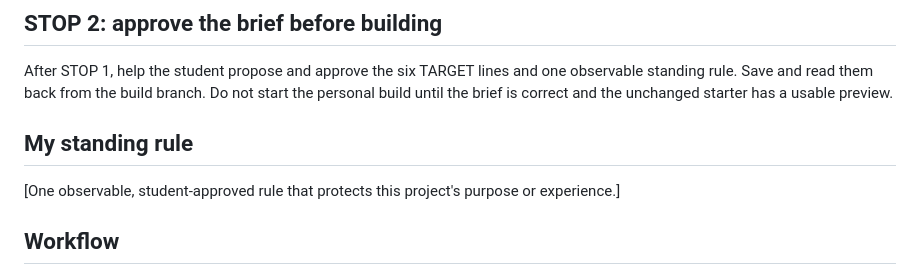
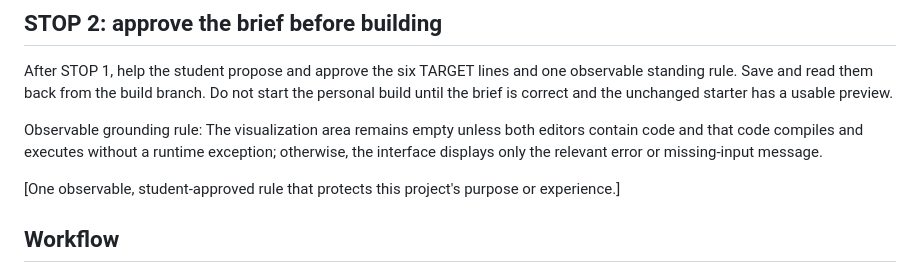
Before and after one commit to Penguin114/CPVC-Understudy-Project, a Markdown page: AGENTS.md, the part around the change. Rendered like a GitHub page.

Commit message:
replace placeholder with observable rule
Clarified the observable grounding rule for the visualization area.

```diff
--- a/AGENTS.md
+++ b/AGENTS.md
@@ -19,7 +19,7 @@ This student gate does not block an explicitly authorized maintainer task prepar
 
 After STOP 1, help the student propose and approve the six TARGET lines and one observable standing rule. Save and read them back from the build branch. Do not start the personal build until the brief is correct and the unchanged starter has a usable preview.
 
-## My standing rule
+Observable grounding rule: The visualization area remains empty unless both editors contain code and that code compiles and executes without a runtime exception; otherwise, the interface displays only the relevant error or missing-input message.
 
 [One observable, student-approved rule that protects this project's purpose or experience.]
 
```
